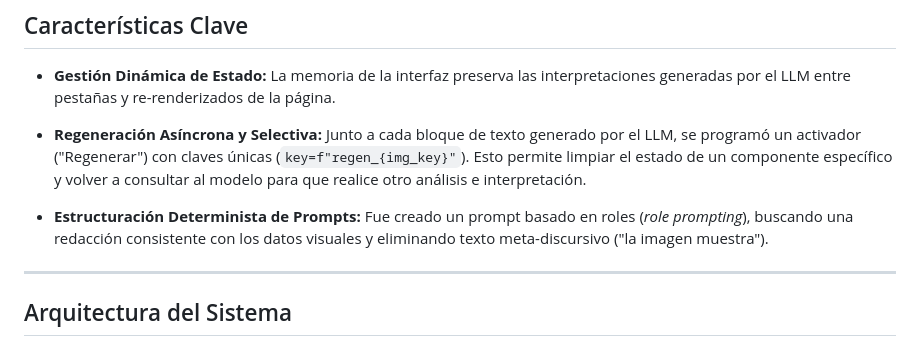
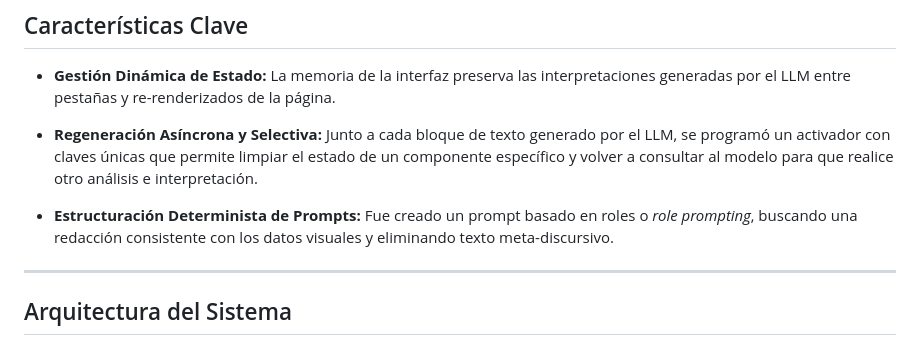
Before and after one commit to avdeloya13/Proyecto-Informe-Cienciometrico, a Markdown page: README.md, the part around the change. Drawn GitHub-style.

Commit message:
[add]: readme

```diff
--- a/README.md
+++ b/README.md
@@ -23,9 +23,9 @@ Aunque este repositorio se encuentra validado con gráficos cienciométricos del
 
 - **Gestión Dinámica de Estado:** La memoria de la interfaz preserva las interpretaciones generadas por el LLM entre pestañas y re-renderizados de la página.
 
-- **Regeneración Asíncrona y Selectiva:** Junto a cada bloque de texto generado por el LLM, se programó un activador ("Regenerar") con claves únicas (`key=f"regen_{img_key}"`). Esto permite limpiar el estado de un componente específico y volver a consultar al modelo para que realice otro análisis e interpretación.
+- **Regeneración Asíncrona y Selectiva:** Junto a cada bloque de texto generado por el LLM, se programó un activador con claves únicas que permite limpiar el estado de un componente específico y volver a consultar al modelo para que realice otro análisis e interpretación.
 
-- **Estructuración Determinista de Prompts:** Fue creado un prompt basado en roles (*role prompting*), buscando una redacción consistente con los datos visuales y eliminando texto meta-discursivo ("la imagen muestra").
+- **Estructuración Determinista de Prompts:** Fue creado un prompt basado en roles o *role prompting*, buscando una redacción consistente con los datos visuales y eliminando texto meta-discursivo.
 
 ---
 
```
